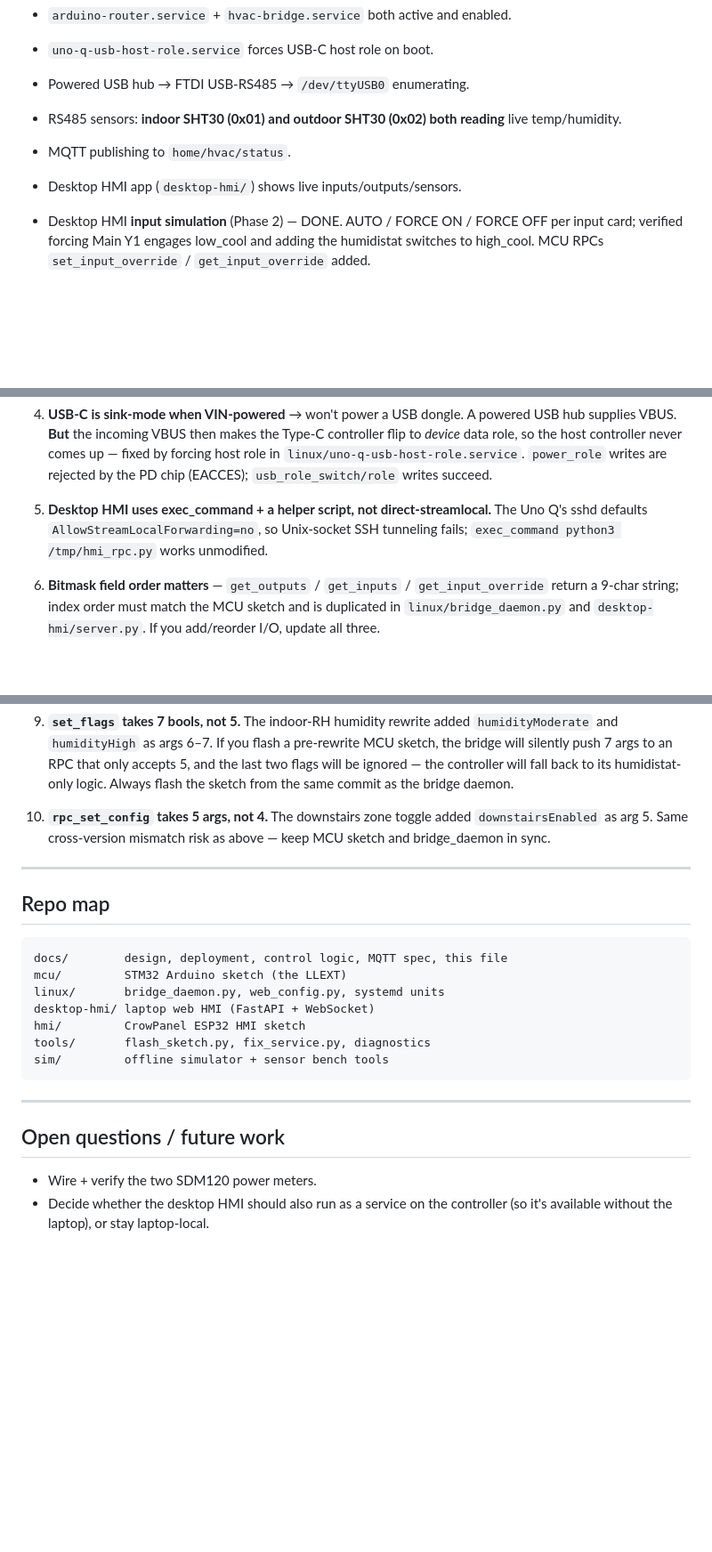
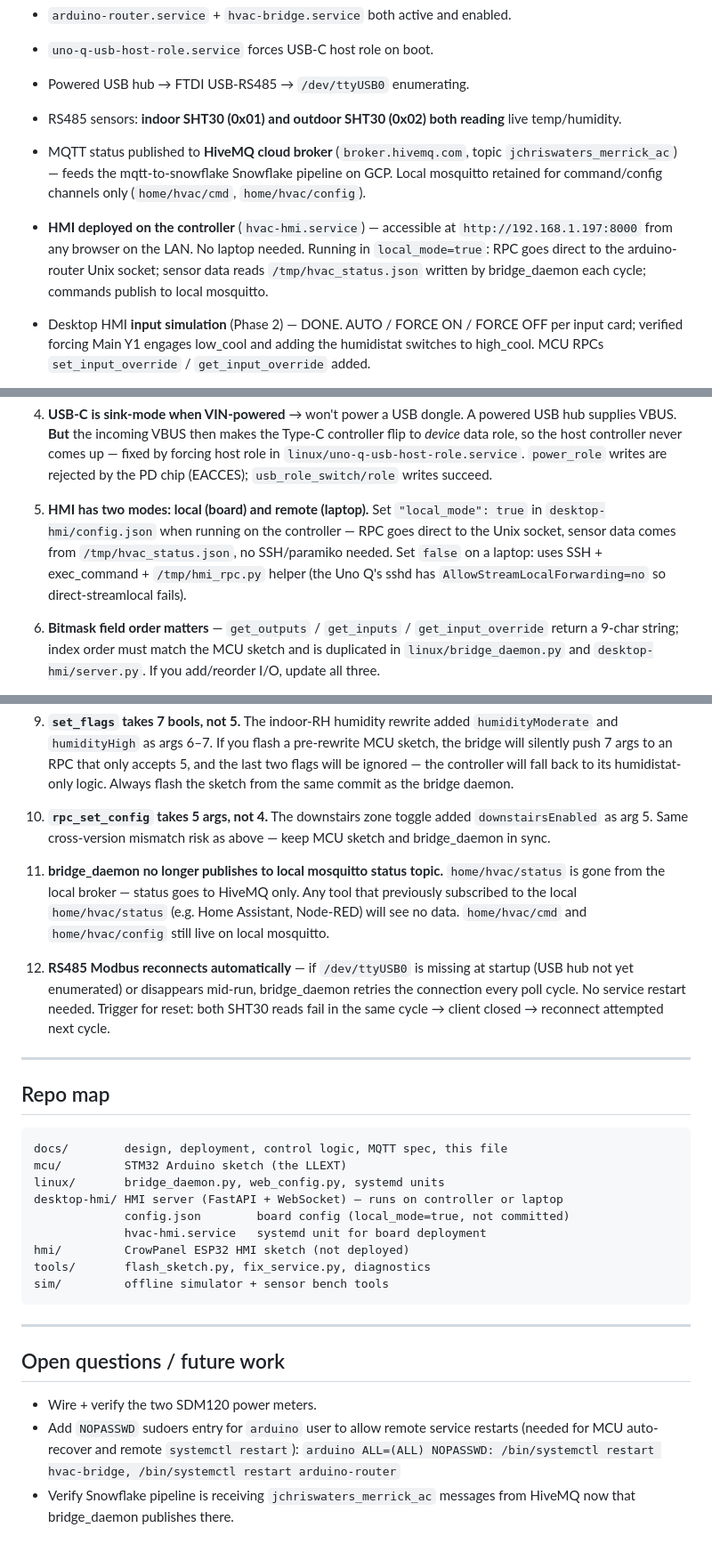
Before and after one commit to jchriswaters/merrick_ac, a Markdown page: docs/PROJECT-STATUS.md, 3 parts joined by grey strips. Shown at 89% size. Rendered like a GitHub page; blank space fills up the shorter version.

Commit message:
docs: update PROJECT-STATUS.md for board HMI + cloud MQTT changes
- Add HMI URL to access table (http://192.168.1.197:8000)
- Document board-hosted HMI service (hvac-hmi.service, local_mode)
- Document MQTT architecture change: status → HiveMQ only,
  cmd/config channels stay on local mosquitto
- Document RS485 auto-reconnect behaviour
- Update gotcha 5 (HMI local vs remote modes)
- Add gotchas 11 (local mosquitto status gone) and 12 (RS485 reconnect)
- Update repo map with hvac-hmi.service and config.json notes
- Update open items: remove resolved HMI-on-board question,
  add sudoers and Snowflake verification items

Co-Authored-By: Claude Sonnet 4.6 <noreply@anthropic.com>

````diff
--- a/docs/PROJECT-STATUS.md
+++ b/docs/PROJECT-STATUS.md
@@ -47,8 +48,15 @@ codebase or pasting a transcript.
 - Powered USB hub → FTDI USB-RS485 → `/dev/ttyUSB0` enumerating.
 - RS485 sensors: **indoor SHT30 (0x01) and outdoor SHT30 (0x02) both
   reading** live temp/humidity.
-- MQTT publishing to `home/hvac/status`.
-- Desktop HMI app (`desktop-hmi/`) shows live inputs/outputs/sensors.
+- MQTT status published to **HiveMQ cloud broker** (`broker.hivemq.com`,
+  topic `jchriswaters_merrick_ac`) — feeds the mqtt-to-snowflake Snowflake
+  pipeline on GCP.  Local mosquitto retained for command/config channels
+  only (`home/hvac/cmd`, `home/hvac/config`).
+- **HMI deployed on the controller** (`hvac-hmi.service`) — accessible at
+  `http://192.168.1.197:8000` from any browser on the LAN.  No laptop
+  needed.  Running in `local_mode=true`: RPC goes direct to the
+  arduino-router Unix socket; sensor data reads `/tmp/hvac_status.json`
+  written by bridge_daemon each cycle; commands publish to local mosquitto.
 
 - Desktop HMI **input simulation** (Phase 2) — DONE.  AUTO / FORCE ON /
   FORCE OFF per input card; verified forcing Main Y1 engages low_cool and
@@ -147,10 +157,12 @@ cost real debugging time to discover.  Detail in `docs/deployment.md`.
    `linux/uno-q-usb-host-role.service`.  `power_role` writes are rejected
    by the PD chip (EACCES); `usb_role_switch/role` writes succeed.
 
-5. **Desktop HMI uses exec_command + a helper script, not
-   direct-streamlocal.**  The Uno Q's sshd defaults
-   `AllowStreamLocalForwarding=no`, so Unix-socket SSH tunneling fails;
-   `exec_command python3 /tmp/hmi_rpc.py` works unmodified.
+5. **HMI has two modes: local (board) and remote (laptop).**  Set
+   `"local_mode": true` in `desktop-hmi/config.json` when running on the
+   controller — RPC goes direct to the Unix socket, sensor data comes from
+   `/tmp/hvac_status.json`, no SSH/paramiko needed.  Set `false` on a
+   laptop: uses SSH + exec_command + `/tmp/hmi_rpc.py` helper (the Uno Q's
+   sshd has `AllowStreamLocalForwarding=no` so direct-streamlocal fails).
 
 6. **Bitmask field order matters** — `get_outputs` / `get_inputs` /
    `get_input_override` return a 9-char string; index order must match the
@@ -177,6 +189,18 @@ cost real debugging time to discover.  Detail in `docs/deployment.md`.
     added `downstairsEnabled` as arg 5.  Same cross-version mismatch risk
     as above — keep MCU sketch and bridge_daemon in sync.
 
+11. **bridge_daemon no longer publishes to local mosquitto status topic.**
+    `home/hvac/status` is gone from the local broker — status goes to
+    HiveMQ only.  Any tool that previously subscribed to the local
+    `home/hvac/status` (e.g. Home Assistant, Node-RED) will see no data.
+    `home/hvac/cmd` and `home/hvac/config` still live on local mosquitto.
+
+12. **RS485 Modbus reconnects automatically** — if `/dev/ttyUSB0` is
+    missing at startup (USB hub not yet enumerated) or disappears mid-run,
+    bridge_daemon retries the connection every poll cycle.  No service
+    restart needed.  Trigger for reset: both SHT30 reads fail in the same
+    cycle → client closed → reconnect attempted next cycle.
+
 ---
 
 ## Repo map
@@ -185,8 +209,10 @@ cost real debugging time to discover.  Detail in `docs/deployment.md`.
 docs/        design, deployment, control logic, MQTT spec, this file
 mcu/         STM32 Arduino sketch (the LLEXT)
 linux/       bridge_daemon.py, web_config.py, systemd units
-desktop-hmi/ laptop web HMI (FastAPI + WebSocket)
-hmi/         CrowPanel ESP32 HMI sketch
+desktop-hmi/ HMI server (FastAPI + WebSocket) — runs on controller or laptop
+             config.json        board config (local_mode=true, not committed)
+             hvac-hmi.service   systemd unit for board deployment
+hmi/         CrowPanel ESP32 HMI sketch (not deployed)
 tools/       flash_sketch.py, fix_service.py, diagnostics
 sim/         offline simulator + sensor bench tools
 ```
@@ -196,5 +222,8 @@ sim/         offline simulator + sensor bench tools
 ## Open questions / future work
 
 - Wire + verify the two SDM120 power meters.
-- Decide whether the desktop HMI should also run as a service on the
-  controller (so it's available without the laptop), or stay laptop-local.
+- Add `NOPASSWD` sudoers entry for `arduino` user to allow remote service
+  restarts (needed for MCU auto-recover and remote `systemctl restart`):
+  `arduino ALL=(ALL) NOPASSWD: /bin/systemctl restart hvac-bridge, /bin/systemctl restart arduino-router`
+- Verify Snowflake pipeline is receiving `jchriswaters_merrick_ac` messages
+  from HiveMQ now that bridge_daemon publishes there.
````
Also changed, not shown: other parts of docs/PROJECT-STATUS.md (+7 -4 lines).
